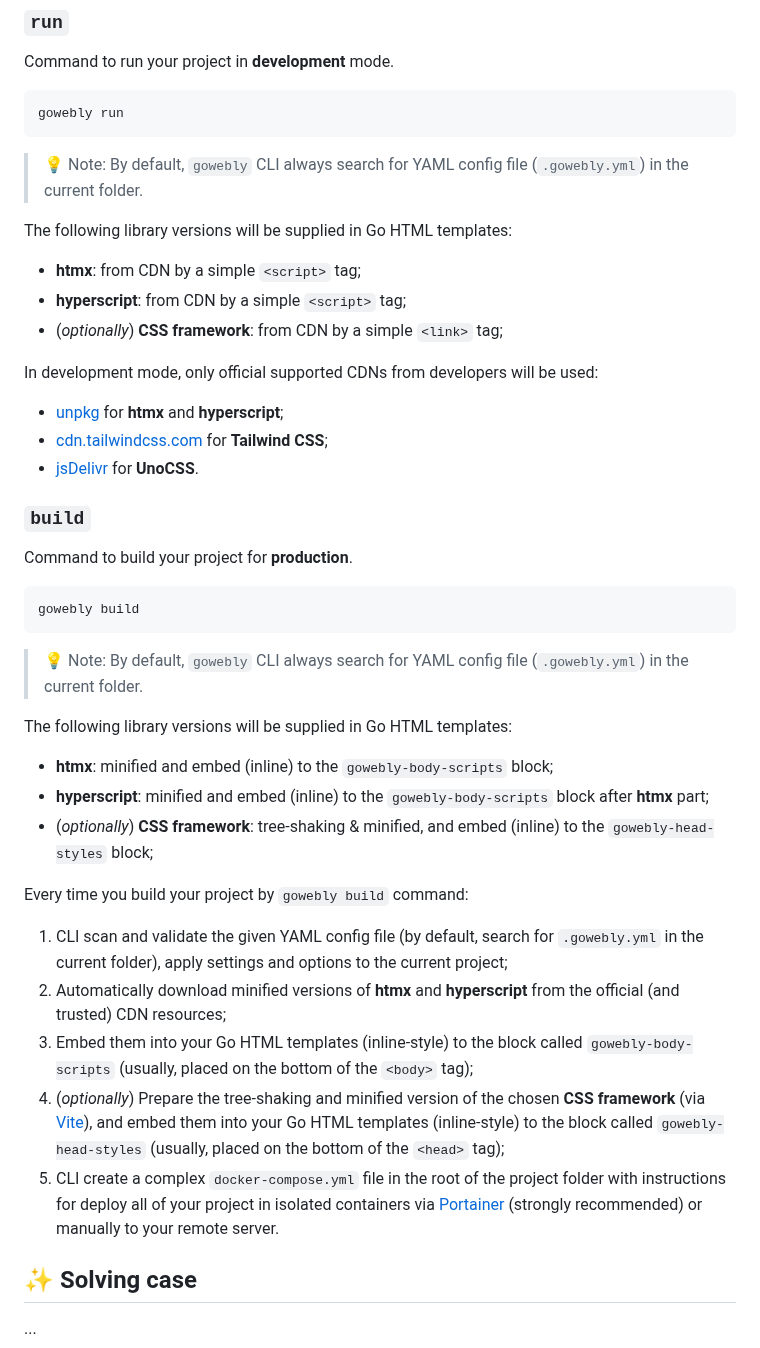
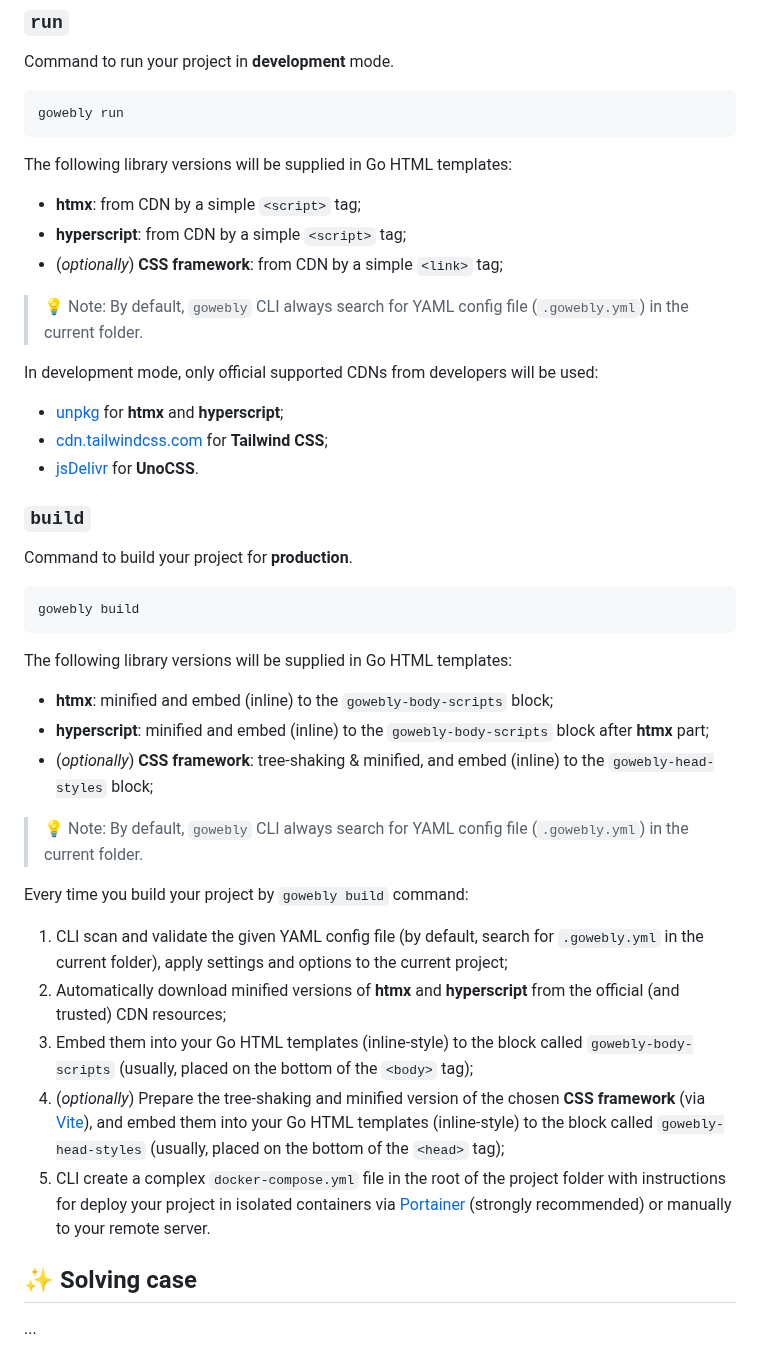
Before and after one commit to gowebly/gowebly, a Markdown page: README.md, the part around the change. Rendered like a GitHub page.

````diff
--- a/README.md
+++ b/README.md
@@ -101,14 +101,14 @@ Command to run your project in **development** mode.
 gowebly run
 ```
 
-> 💡 Note: By default, `gowebly` CLI always search for YAML config file
-> (`.gowebly.yml`) in the current folder.
-
 The following library versions will be supplied in Go HTML templates:
 
 - **htmx**: from CDN by a simple `<script>` tag;
 - **hyperscript**: from CDN by a simple `<script>` tag;
 - (_optionally_) **CSS framework**: from CDN by a simple `<link>` tag;
+
+> 💡 Note: By default, `gowebly` CLI always search for YAML config file
+> (`.gowebly.yml`) in the current folder.
 
 In development mode, only official supported CDNs from developers
 will be used:
@@ -125,9 +125,6 @@ Command to build your project for **production**.
 gowebly build
 ```
 
-> 💡 Note: By default, `gowebly` CLI always search for YAML config file
-> (`.gowebly.yml`) in the current folder.
-
 The following library versions will be supplied in Go HTML templates:
 
 - **htmx**: minified and embed (inline) to the `gowebly-body-scripts` block;
@@ -135,6 +132,9 @@ The following library versions will be supplied in Go HTML templates:
   block after **htmx** part;
 - (_optionally_) **CSS framework**: tree-shaking & minified, and embed (inline)
   to the `gowebly-head-styles` block;
+
+> 💡 Note: By default, `gowebly` CLI always search for YAML config file
+> (`.gowebly.yml`) in the current folder.
 
 Every time you build your project by `gowebly build` command:
 
@@ -150,9 +150,9 @@ Every time you build your project by `gowebly build` command:
    templates (inline-style) to the block called `gowebly-head-styles`
    (usually, placed on the bottom of the `<head>` tag);
 5. CLI create a complex `docker-compose.yml` file in the root of the project
-   folder with instructions for deploy all of your project in isolated
-   containers via [Portainer][portainer_url] (strongly recommended) or
-   manually to your remote server.
+   folder with instructions for deploy your project in isolated containers
+   via [Portainer][portainer_url] (strongly recommended) or manually to your
+   remote server.
 
 ## ✨ Solving case
 
````
